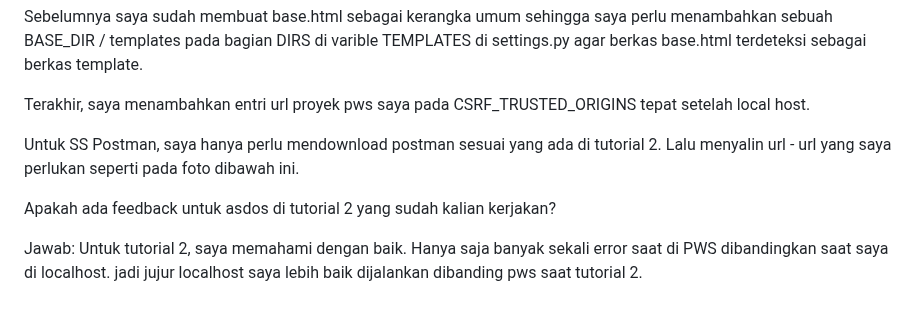
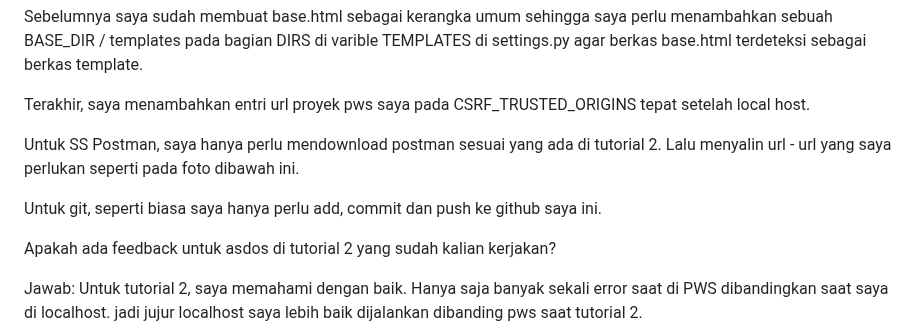
Before and after one commit to RousanChandra/football-shop, a Markdown page: README.md, the part around the change. Rendered like a GitHub page; folded sections open; blank space fills up the shorter version.

```diff
--- a/README.md
+++ b/README.md
@@ -165,6 +165,8 @@ Terakhir, saya menambahkan entri url proyek pws saya pada CSRF_TRUSTED_ORIGINS t
 
 Untuk SS Postman, saya hanya perlu mendownload postman sesuai yang ada di tutorial 2. Lalu menyalin url - url yang saya perlukan seperti pada foto dibawah ini.
 
+Untuk git, seperti biasa saya hanya perlu add, commit dan push ke github saya ini.
+
 Apakah ada feedback untuk asdos di tutorial 2 yang sudah kalian kerjakan?
 
 Jawab: Untuk tutorial 2, saya memahami dengan baik. Hanya saja banyak sekali error saat di PWS dibandingkan saat saya di localhost. jadi jujur localhost saya lebih baik dijalankan dibanding pws saat tutorial 2.
```
